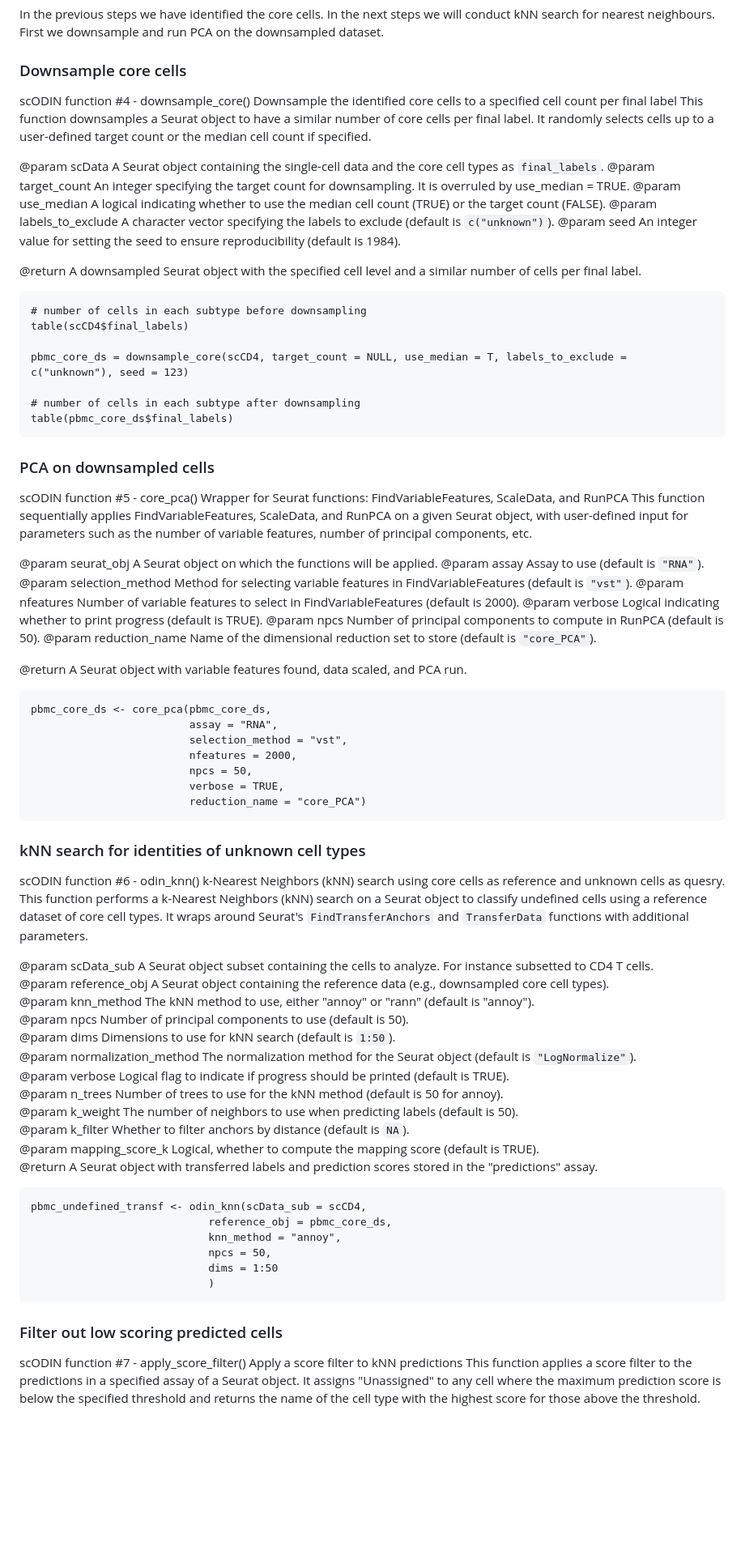
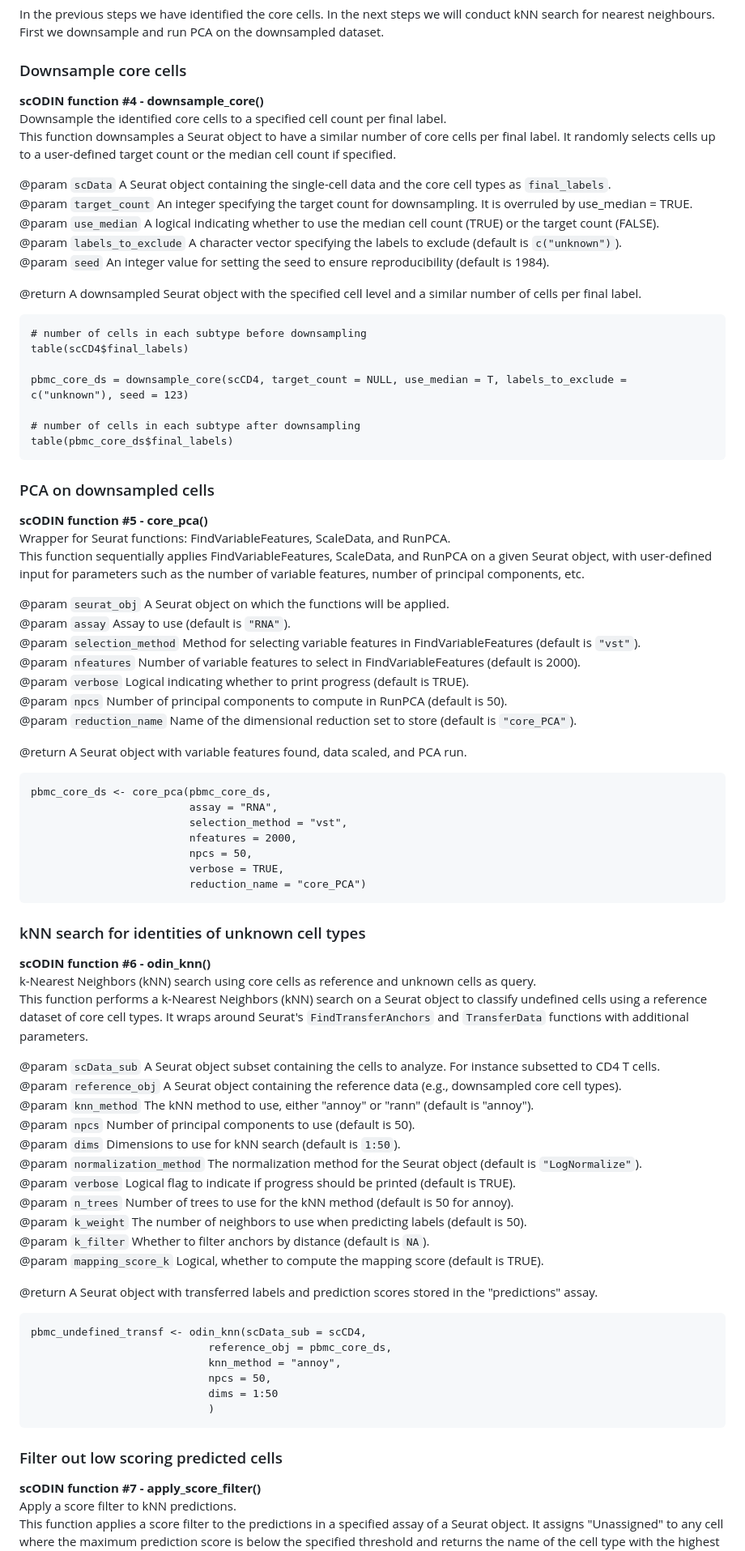
Before and after one commit to jonasns/scODIN, a Markdown page: README.md, the part around one of its changes. Shown at 81% size. Drawn GitHub-style; blank space fills up the shorter version.

````diff
--- a/README.md
+++ b/README.md
@@ -170,15 +167,15 @@ table(scCD4$final_labels)
 In the previous steps we have identified the core cells. In the next steps we will conduct kNN search for nearest neighbours. First we downsample and run PCA on the downsampled dataset.
 
 ### Downsample core cells
-scODIN function #4 - downsample_core()
-Downsample the identified core cells to a specified cell count per final label
+**scODIN function #4 - downsample_core()**
+Downsample the identified core cells to a specified cell count per final label.
 This function downsamples a Seurat object to have a similar number of core cells per final label. It randomly selects cells up to a user-defined target count or the median cell count if specified.
 
-@param scData A Seurat object containing the single-cell data and the core cell types as `final_labels`.
-@param target_count An integer specifying the target count for downsampling. It is overruled by use_median = TRUE.
-@param use_median A logical indicating whether to use the median cell count (TRUE) or the target count (FALSE).
-@param labels_to_exclude A character vector specifying the labels to exclude (default is `c("unknown")`).
-@param seed An integer value for setting the seed to ensure reproducibility (default is 1984).
+@param `scData` A Seurat object containing the single-cell data and the core cell types as `final_labels`.
+@param `target_count` An integer specifying the target count for downsampling. It is overruled by use_median = TRUE.
+@param `use_median` A logical indicating whether to use the median cell count (TRUE) or the target count (FALSE).
+@param `labels_to_exclude` A character vector specifying the labels to exclude (default is `c("unknown")`).
+@param `seed` An integer value for setting the seed to ensure reproducibility (default is 1984).
 
 @return A downsampled Seurat object with the specified cell level and a similar number of cells per final label.
 
@@ -193,17 +190,17 @@ table(pbmc_core_ds$final_labels)
 ```
 
 ### PCA on downsampled cells
-scODIN function #5 - core_pca()
-Wrapper for Seurat functions: FindVariableFeatures, ScaleData, and RunPCA
+**scODIN function #5 - core_pca()**
+Wrapper for Seurat functions: FindVariableFeatures, ScaleData, and RunPCA.
 This function sequentially applies FindVariableFeatures, ScaleData, and RunPCA on a given Seurat object, with user-defined input for parameters such as the number of variable features, number of principal components, etc.
 
-@param seurat_obj A Seurat object on which the functions will be applied.
-@param assay Assay to use (default is `"RNA"`).
-@param selection_method Method for selecting variable features in FindVariableFeatures (default is `"vst"`).
-@param nfeatures Number of variable features to select in FindVariableFeatures (default is 2000).
-@param verbose Logical indicating whether to print progress (default is TRUE).
-@param npcs Number of principal components to compute in RunPCA (default is 50).
-@param reduction_name Name of the dimensional reduction set to store (default is `"core_PCA"`).
+@param `seurat_obj` A Seurat object on which the functions will be applied.
+@param `assay` Assay to use (default is `"RNA"`).
+@param `selection_method` Method for selecting variable features in FindVariableFeatures (default is `"vst"`).
+@param `nfeatures` Number of variable features to select in FindVariableFeatures (default is 2000).
+@param `verbose` Logical indicating whether to print progress (default is TRUE).
+@param `npcs` Number of principal components to compute in RunPCA (default is 50).
+@param `reduction_name` Name of the dimensional reduction set to store (default is `"core_PCA"`).
 
 @return A Seurat object with variable features found, data scaled, and PCA run.
 
@@ -218,21 +215,22 @@ pbmc_core_ds <- core_pca(pbmc_core_ds,
 ```
 
 ### kNN search for identities of unknown cell types
-scODIN function #6 - odin_knn()
-k-Nearest Neighbors (kNN) search using core cells as reference and unknown cells as quesry.
+**scODIN function #6 - odin_knn()**
+k-Nearest Neighbors (kNN) search using core cells as reference and unknown cells as query.
 This function performs a k-Nearest Neighbors (kNN) search on a Seurat object to classify undefined cells using a reference dataset of core cell types. It wraps around Seurat's `FindTransferAnchors` and `TransferData` functions with additional parameters.
 
-@param scData_sub A Seurat object subset containing the cells to analyze. For instance subsetted to CD4 T cells.
-@param reference_obj A Seurat object containing the reference data (e.g., downsampled core cell types).
-@param knn_method The kNN method to use, either "annoy" or "rann" (default is "annoy").
-@param npcs Number of principal components to use (default is 50).
-@param dims Dimensions to use for kNN search (default is `1:50`).
-@param normalization_method The normalization method for the Seurat object (default is `"LogNormalize"`).
-@param verbose Logical flag to indicate if progress should be printed (default is TRUE).
-@param n_trees Number of trees to use for the kNN method (default is 50 for annoy).
-@param k_weight The number of neighbors to use when predicting labels (default is 50).
-@param k_filter Whether to filter anchors by distance (default is `NA`).
-@param mapping_score_k Logical, whether to compute the mapping score (default is TRUE).
+@param `scData_sub` A Seurat object subset containing the cells to analyze. For instance subsetted to CD4 T cells.
+@param `reference_obj` A Seurat object containing the reference data (e.g., downsampled core cell types).
+@param `knn_method` The kNN method to use, either "annoy" or "rann" (default is "annoy").
+@param `npcs` Number of principal components to use (default is 50).
+@param `dims` Dimensions to use for kNN search (default is `1:50`).
+@param `normalization_method` The normalization method for the Seurat object (default is `"LogNormalize"`).
+@param `verbose` Logical flag to indicate if progress should be printed (default is TRUE).
+@param `n_trees` Number of trees to use for the kNN method (default is 50 for annoy).
+@param `k_weight` The number of neighbors to use when predicting labels (default is 50).
+@param `k_filter` Whether to filter anchors by distance (default is `NA`).
+@param `mapping_score_k` Logical, whether to compute the mapping score (default is TRUE).
+
 @return A Seurat object with transferred labels and prediction scores stored in the "predictions" assay.
 
 ```{r}
@@ -245,7 +243,7 @@ pbmc_undefined_transf <- odin_knn(scData_sub = scCD4,
 ```
 
 ### Filter out low scoring predicted cells
-scODIN function #7 - apply_score_filter()
-Apply a score filter to kNN predictions
+**scODIN function #7 - apply_score_filter()**
+Apply a score filter to kNN predictions.
 This function applies a score filter to the predictions in a specified assay of a Seurat object. It assigns "Unassigned" to any cell where the maximum prediction score is below the specified threshold and returns the name of the cell type with the highest score for those above the threshold.
 
````
Also changed, not shown: other parts of README.md (+16 -20 lines).
